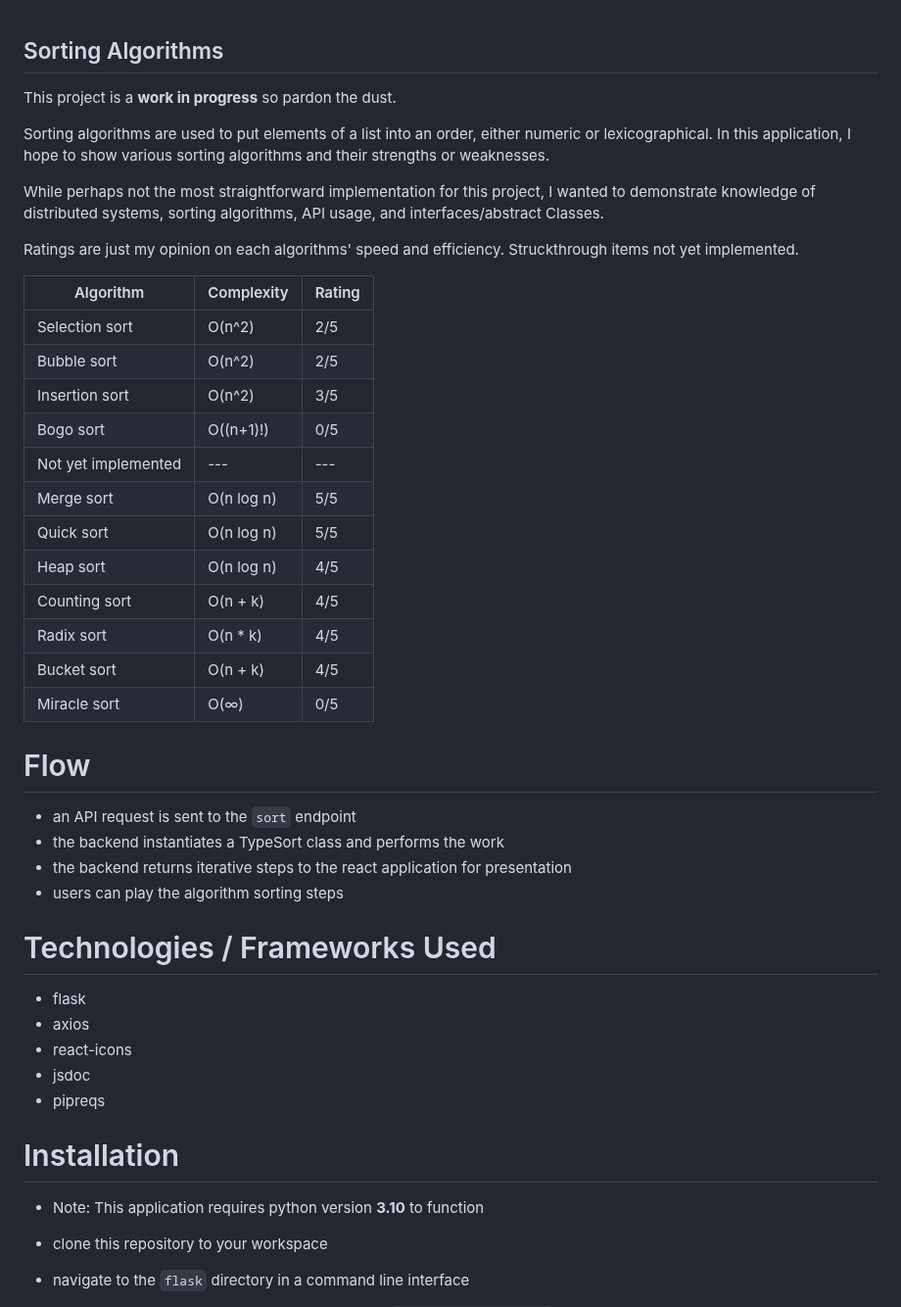
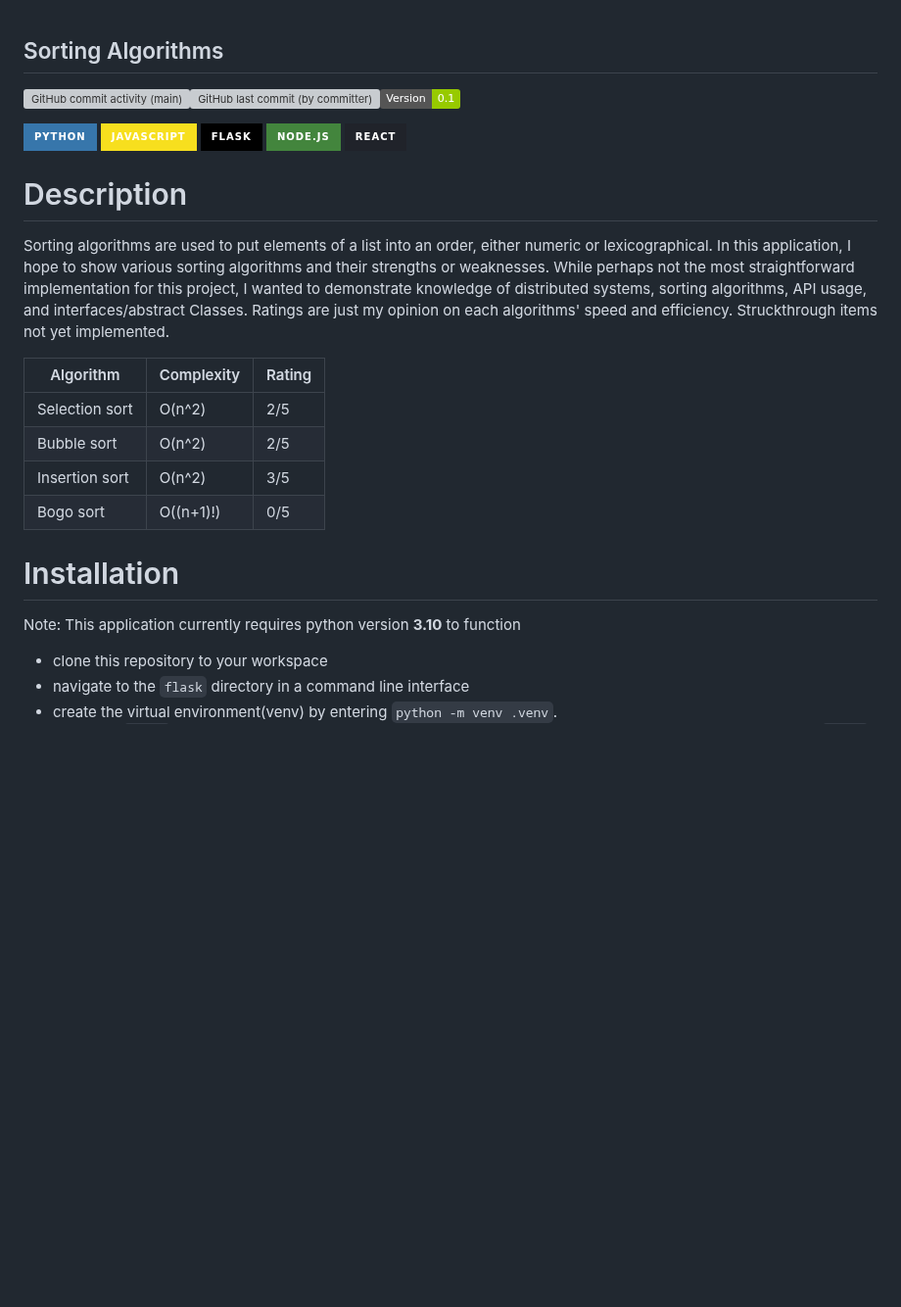
Before and after one commit to alexiusvdt/sorting, a Markdown page: README.md, the part around the change. Shown at 98% size. GitHub-like rendering; badges without logos; blank space fills up the shorter version; grey boxes are pictures that could not be loaded.

Commit message:
Update README.md
update readme

```diff
--- a/README.md
+++ b/README.md
@@ -1,11 +1,14 @@
 ## Sorting Algorithms
-This project is a **work in progress** so pardon the dust.
+![GitHub commit activity (main)](https://img.shields.io/github/commit-activity/w/alexiusvdt/sorting)![GitHub last commit (by committer)](https://img.shields.io/github/last-commit/alexiusvdt/sorting)![Shields.io](https://img.shields.io/badge/Version-0.1-green.svg?style=flat)
 
-Sorting algorithms are used to put elements of a list into an order, either numeric or lexicographical. In this application, I hope to show various sorting algorithms and their strengths or weaknesses.
+![Python](https://img.shields.io/badge/Python-3776AB?style=for-the-badge&logo=python&logoColor=white)
+![Javascript](https://img.shields.io/badge/JavaScript-F7DF1E?style=for-the-badge&logo=JavaScript&logoColor=white)
+![Flask](https://img.shields.io/badge/Flask-000000?style=for-the-badge&logo=flask&logoColor=white)
+![Node](https://img.shields.io/badge/Node.js-43853D?style=for-the-badge&logo=node.js&logoColor=white)
+![React](https://img.shields.io/badge/React-20232A?style=for-the-badge&logo=react&logoColor=61DAFB)
 
-While perhaps not the most straightforward implementation for this project, I wanted to demonstrate knowledge of distributed systems, sorting algorithms, API usage, and interfaces/abstract Classes.
-
-Ratings are just my opinion on each algorithms' speed and efficiency. Struckthrough items not yet implemented.
+# Description
+Sorting algorithms are used to put elements of a list into an order, either numeric or lexicographical. In this application, I hope to show various sorting algorithms and their strengths or weaknesses. While perhaps not the most straightforward implementation for this project, I wanted to demonstrate knowledge of distributed systems, sorting algorithms, API usage, and interfaces/abstract Classes. Ratings are just my opinion on each algorithms' speed and efficiency. Struckthrough items not yet implemented.
 
 | Algorithm       | Complexity     | Rating      |
 |-----------------|---------------|--------------|
@@ -13,31 +16,9 @@ Ratings are just my opinion on each algorithms' speed and efficiency. Struckthro
 | Bubble sort     | O(n^2)        | 2/5          |
 | Insertion sort  | O(n^2)        | 3/5          |
 | Bogo sort       | O((n+1)!)     | 0/5          |
-| Not yet implemented| --- | --- |
-| Merge sort      | O(n log n)    | 5/5          |
-| Quick sort      | O(n log n)    | 5/5          |
-| Heap sort       | O(n log n)    | 4/5          |
-| Counting sort   | O(n + k)      | 4/5          |
-| Radix sort      | O(n * k)      | 4/5          |
-| Bucket sort     | O(n + k)      | 4/5          |
-| Miracle sort    | O(∞)          | 0/5          |
-
-
-# Flow
-  * an API request is sent to the `sort` endpoint
-  * the backend instantiates a TypeSort class and performs the work
-  * the backend returns iterative steps to the react application for presentation
-  * users can play the algorithm sorting steps
-
-# Technologies / Frameworks Used
-* flask
-* axios
-* react-icons
-* jsdoc
-* pipreqs
 
 # Installation
-* Note: This application requires python version **3.10** to function
+Note: This application currently requires python version **3.10** to function
 
 * clone this repository to your workspace
 * navigate to the `flask` directory in a command line interface
```
